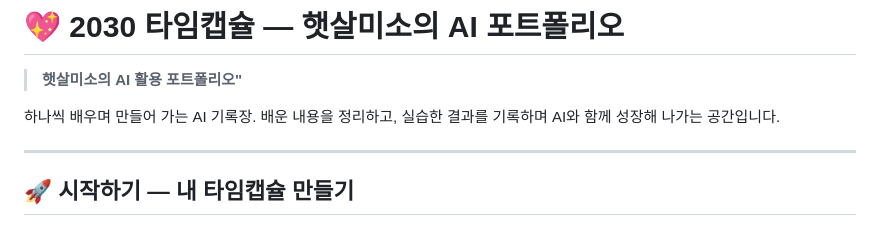
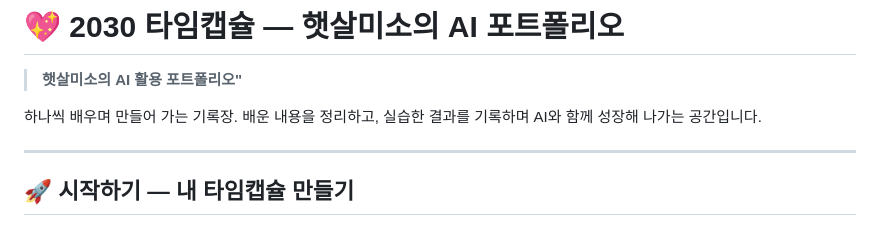
Before and after one commit to 08limsea-creator/hlj7, a Markdown page: README.md, the part around the change. Drawn GitHub-style.

```diff
--- a/README.md
+++ b/README.md
@@ -2,7 +2,7 @@
 
 > **햇살미소의 AI 활용 포트폴리오"**
 
-하나씩 배우며 만들어 가는 AI 기록장.
+하나씩 배우며 만들어 가는 기록장.
 배운 내용을 정리하고, 실습한 결과를 기록하며 AI와 함께 성장해 나가는 공간입니다.
 
 ---
```
